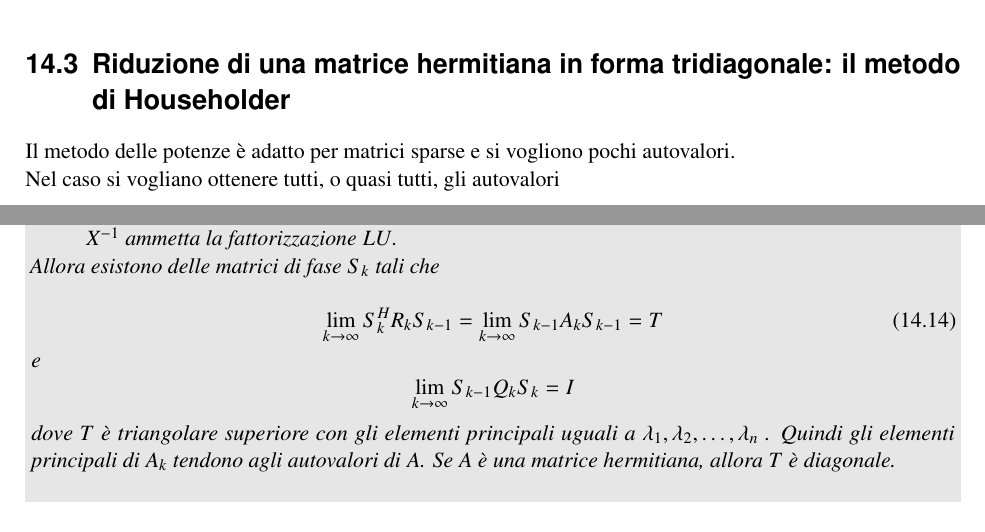
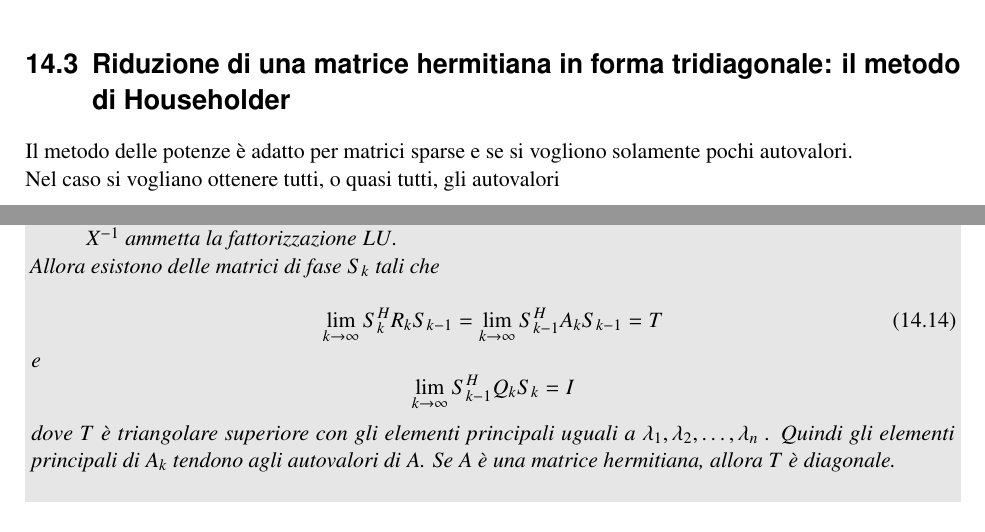
Before and after one commit to cortinico/mno-notes, a LaTeX book (src/appunti.tex, which reads src/11.tex): two parts of pages 212 and 220 of 230, joined at a grey line, cut so that both start at the same text. Compiled offline with pdfLaTeX.

Commit message:
Fixing minor errors in chap 14

```diff
--- a/src/11.tex
+++ b/src/11.tex
@@ -767,8 +767,8 @@ essere indicato per matrici sparse.
 %% TO REVIEW FROM HERE
 \section{Riduzione di una matrice hermitiana in forma
 tridiagonale: il metodo di Householder}
-Il metodo delle potenze \`e adatto per matrici sparse e
-si vogliono pochi autovalori. \\
+Il metodo delle potenze \`e adatto per matrici sparse e se
+si vogliono solamente pochi autovalori. \\
 Nel caso si vogliano ottenere tutti, o quasi tutti, gli autovalori
 \begin{enumerate}
 \item si trasforma $A$ in una forma $B$ più condensata (cioè con più
@@ -1526,10 +1526,10 @@ esistono delle matrici di fase $S_k$ tali che
 \begin{equation}
 % (31)
  \label{eigenvalues:20}
-\lim_{k \to \infty} S_k^{H} R_k S_{k-1} = \lim_{k \to \infty} S_{k-1} A_k S_{k-1} =T
+\lim_{k \to \infty} S_k^{H} R_k S_{k-1} = \lim_{k \to \infty} S_{k-1}^{H} A_k S_{k-1} =T
 \end{equation}
 e
-$$\lim_{k \to \infty} S_{k-1} Q_k S_k = I$$
+$$\lim_{k \to \infty} S_{k-1}^{H} Q_k S_k = I$$
 dove $T$ \`e triangolare superiore con gli elementi principali uguali a
 $\lambda_1 , \lambda_2 , \ldots,  \lambda_n$ .
  Quindi gli elementi principali di $A_k$ tendono agli autovalori di $A$. Se $A$
```
